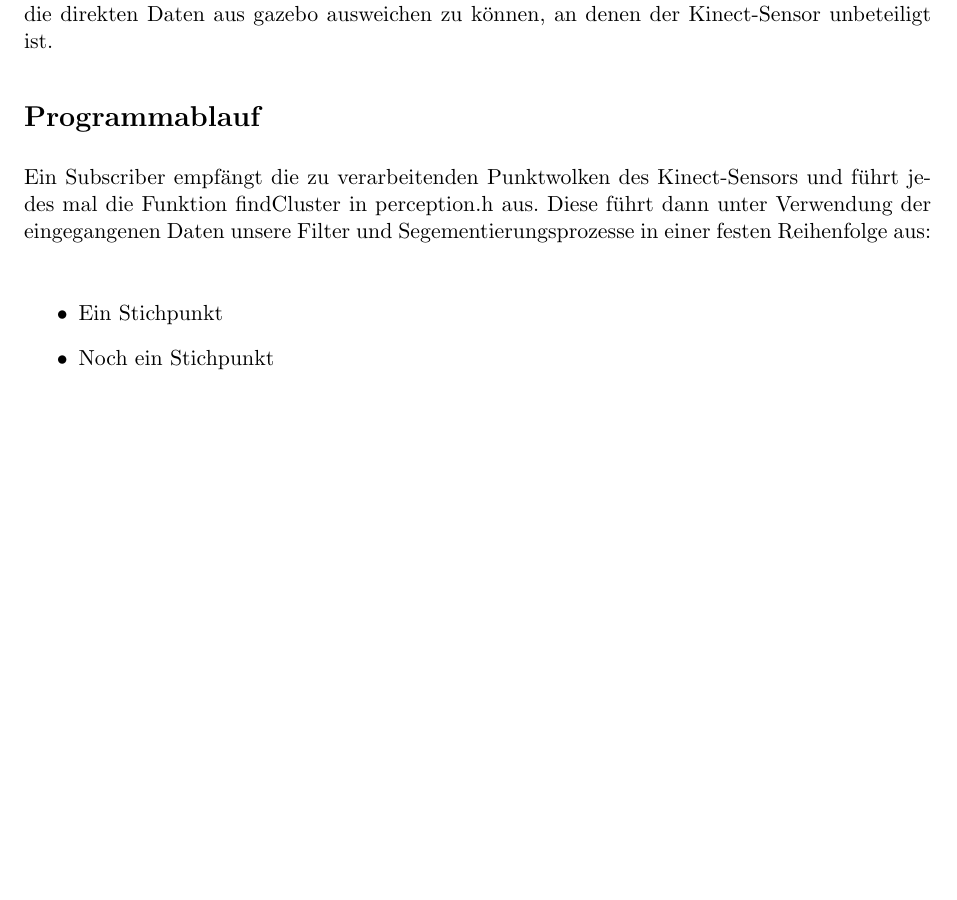
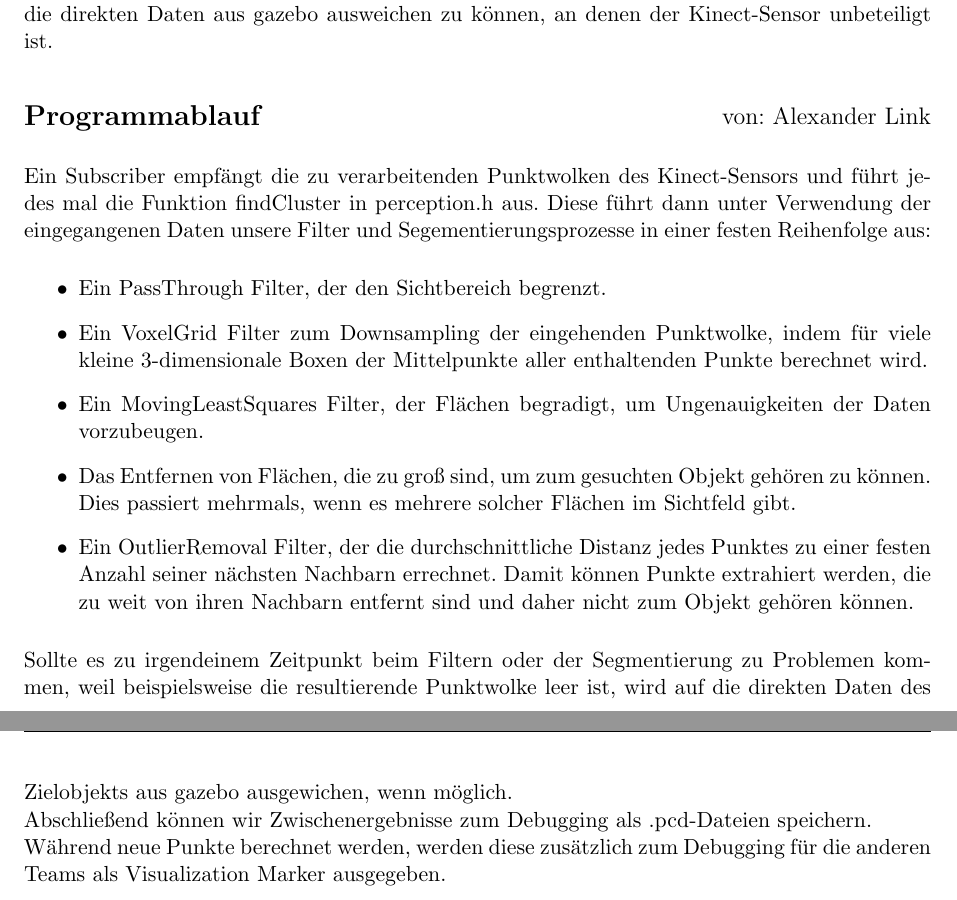
Before and after one commit to K8lcx63/suturo, a LaTeX document (01_documentation/vision/beispiel.tex): part of page 7 of 7 before the commit and two parts of pages 7 and 8 of 8 after it, the two joined at a grey line, cut so that both start at the same text, the shorter picture padded with empty space. Compiled offline with pdfLaTeX.

Commit message:
Vision Doku Programmablauf

```diff
--- a/01_documentation/vision/beispiel.tex
+++ b/01_documentation/vision/beispiel.tex
@@ -313,12 +313,22 @@ Gibt Informationen über das gesuchte Objekt direkt aus gazebo aus.
 Wird benutzt, um bei Problemen in der Simulation anstelle der vom kinect erkannten Daten auf die direkten Daten aus gazebo ausweichen zu können, an denen der Kinect-Sensor unbeteiligt ist.
 
 \section*{Programmablauf}
+\chapterauthor{Alexander Link}
 
 Ein Subscriber empfängt die zu verarbeitenden Punktwolken des Kinect-Sensors und führt jedes mal die Funktion findCluster in perception.h aus. Diese führt dann unter Verwendung der eingegangenen Daten unsere Filter und Segementierungsprozesse in einer festen Reihenfolge aus:
-\linebreak
+
 \begin{itemize}
-\item Ein Stichpunkt
-\item Noch ein Stichpunkt
+\item Ein PassThrough Filter, der den Sichtbereich begrenzt.
+\item Ein VoxelGrid Filter zum Downsampling der eingehenden Punktwolke, indem für viele kleine 3-dimensionale Boxen der Mittelpunkte aller enthaltenden Punkte berechnet wird.
+\item Ein MovingLeastSquares Filter, der Flächen begradigt, um Ungenauigkeiten der Daten vorzubeugen.
+\item Das Entfernen von Flächen, die zu groß sind, um zum gesuchten Objekt gehören zu können. Dies passiert mehrmals, wenn es mehrere solcher Flächen im Sichtfeld gibt.
+\item Ein OutlierRemoval Filter, der die durchschnittliche Distanz jedes Punktes zu einer festen Anzahl seiner nächsten Nachbarn errechnet. Damit können Punkte extrahiert werden, die zu weit von ihren Nachbarn entfernt sind und daher nicht zum Objekt gehören können.
 \end{itemize}
 
+Sollte es zu irgendeinem Zeitpunkt beim Filtern oder der Segmentierung zu Problemen kommen, weil beispielsweise die resultierende Punktwolke leer ist, wird auf die direkten Daten des Zielobjekts aus gazebo ausgewichen, wenn möglich.
+\\
+Abschließend können wir Zwischenergebnisse zum Debugging als .pcd-Dateien speichern.
+\\
+Während neue Punkte berechnet werden, werden diese zusätzlich zum Debugging für die anderen Teams als Visualization Marker ausgegeben.
+
 \end{document}
```
